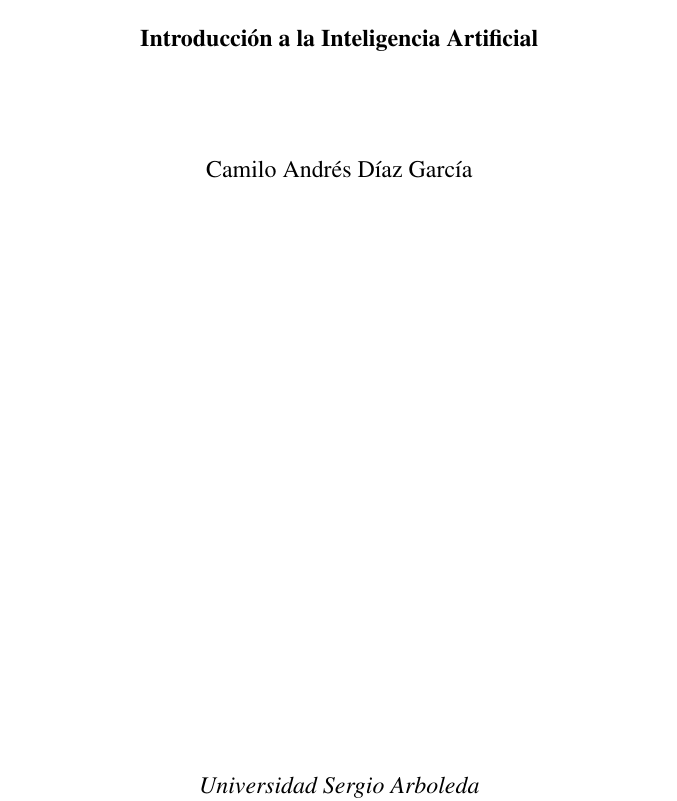
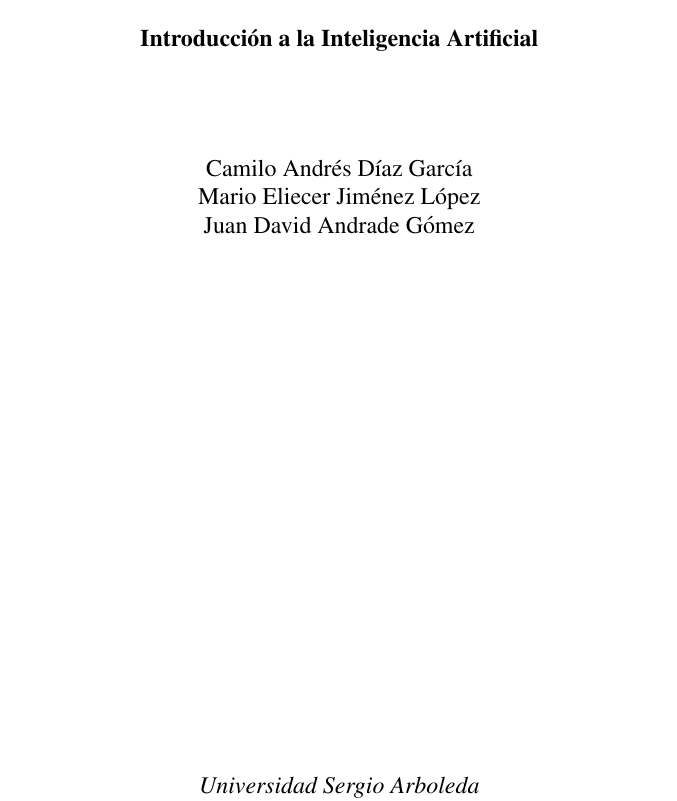
Before and after one commit to CamiloDG07/Tallert-corte-2, a LaTeX document (informe/informe_taller_geneticos.tex): part of page 1 of 8, cut so that both start at the same text. Compiled offline with pdfLaTeX.

Commit message:
Agrega los nombres completos del grupo en la portada del informe

```diff
--- a/informe/informe_taller_geneticos.tex
+++ b/informe/informe_taller_geneticos.tex
@@ -49,3 +50,5 @@ ALGORITMO GEN\'{E}TICO}}\\[3.5cm]
+Mario Eliecer Jim\'{e}nez L\'{o}pez\\
+Juan David Andrade G\'{o}mez}\\[0.3cm]
 
 \vfill
 
```
Also changed, not shown: informe/informe_taller_geneticos.pdf, informe/informe_taller_geneticos.tex (3 more changed lines).
